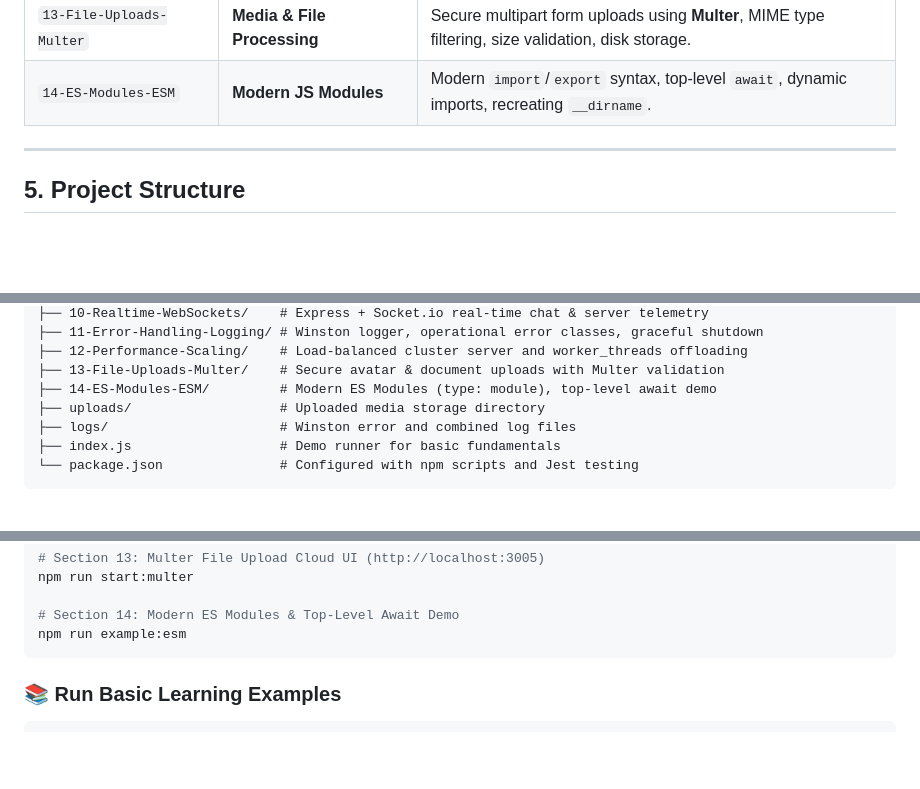
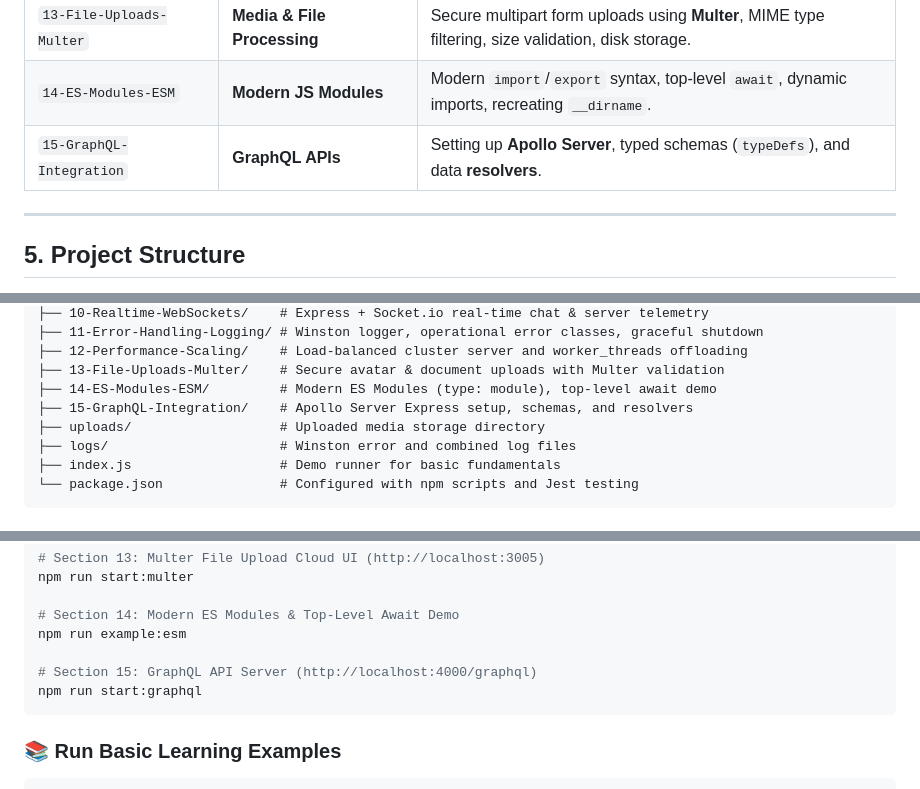
Before and after one commit to RangeshPandianPT/Node-js-fundamentals, a Markdown page: README.md, 3 parts joined by grey strips. Rendered like a GitHub page; blank space fills up the shorter version.

Commit message:
docs: update README with GraphQL module

````diff
--- a/README.md
+++ b/README.md
@@ -83,6 +83,7 @@ The repository is organized into directories, each corresponding to a fundamenta
 | `12-Performance-Scaling` | **Multi-Core & Worker Threads** | Load balancing across CPU cores with `cluster`, CPU-heavy task offloading with `worker_threads`. |
 | `13-File-Uploads-Multer` | **Media & File Processing** | Secure multipart form uploads using **Multer**, MIME type filtering, size validation, disk storage. |
 | `14-ES-Modules-ESM` | **Modern JS Modules** | Modern `import`/`export` syntax, top-level `await`, dynamic imports, recreating `__dirname`. |
+| `15-GraphQL-Integration` | **GraphQL APIs** | Setting up **Apollo Server**, typed schemas (`typeDefs`), and data **resolvers**. |
 
 -----
 
@@ -106,6 +107,7 @@ node-js-fundamentals/
 ├── 12-Performance-Scaling/    # Load-balanced cluster server and worker_threads offloading
 ├── 13-File-Uploads-Multer/    # Secure avatar & document uploads with Multer validation
 ├── 14-ES-Modules-ESM/         # Modern ES Modules (type: module), top-level await demo
+├── 15-GraphQL-Integration/    # Apollo Server Express setup, schemas, and resolvers
 ├── uploads/                   # Uploaded media storage directory
 ├── logs/                      # Winston error and combined log files
 ├── index.js                   # Demo runner for basic fundamentals
@@ -143,6 +145,9 @@ npm run start:multer
 
 # Section 14: Modern ES Modules & Top-Level Await Demo
 npm run example:esm
+
+# Section 15: GraphQL API Server (http://localhost:4000/graphql)
+npm run start:graphql
 ```
 
 ### 📚 Run Basic Learning Examples
````
